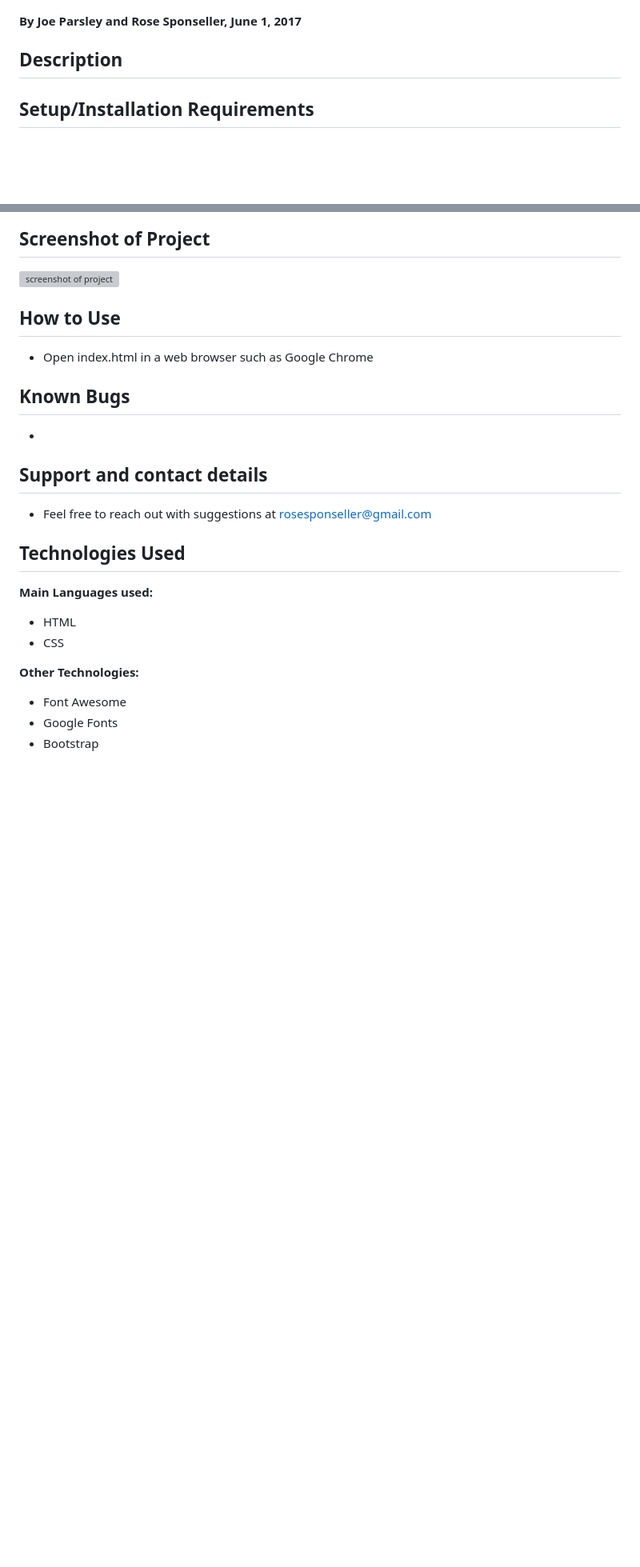
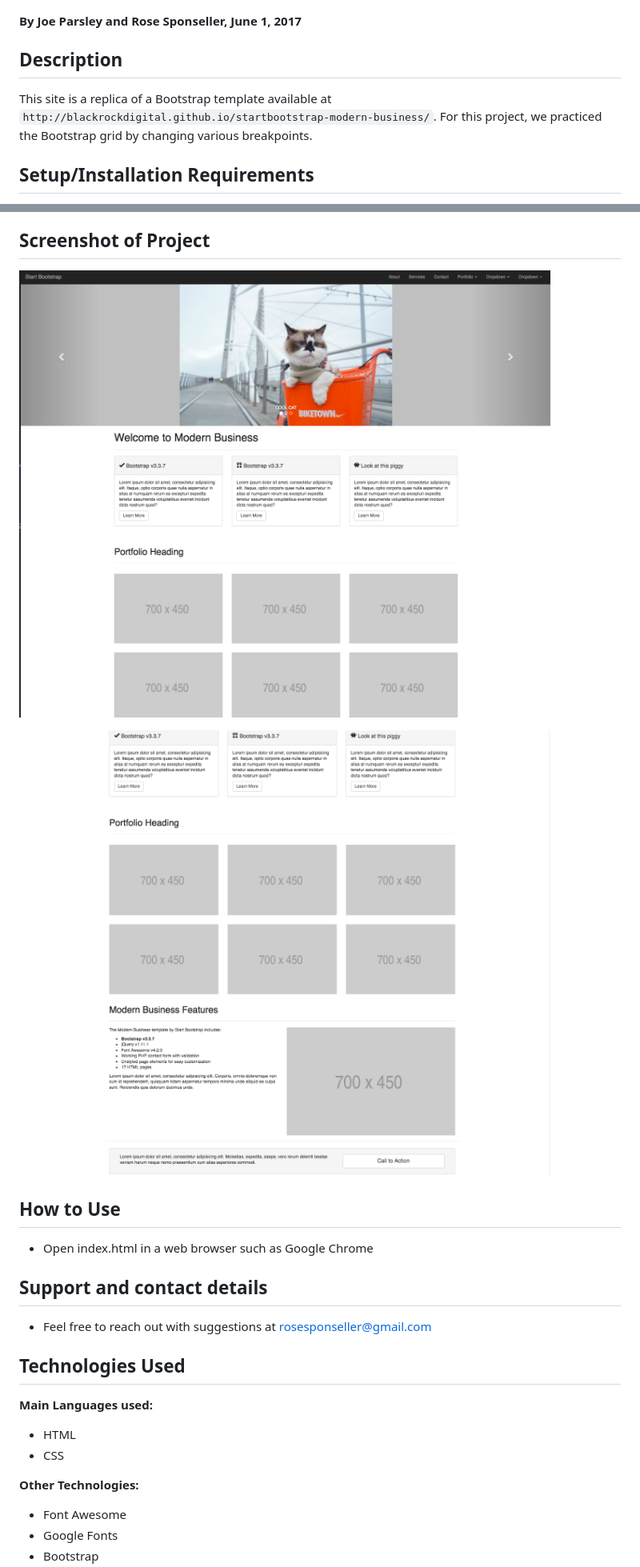
Before and after one commit to avocadobravado/bootstrap-template, a Markdown page: README.md, 2 parts joined by grey strips. Shown: that part at 80% size. GitHub-like rendering; pictures changed too: img/scs.png (added), img/scs02.png (added); blank space fills up the shorter version; grey boxes are pictures that could not be loaded.

Commit message:
Add HTML to the footer of the site and update README with project information as well as add screenshots

```diff
--- a/README.md
+++ b/README.md
@@ -6,7 +6,7 @@
 
 ## Description
 
-
+This site is a replica of a Bootstrap template available at `http://blackrockdigital.github.io/startbootstrap-modern-business/`. For this project, we practiced the Bootstrap grid by changing various breakpoints.
 
 ## Setup/Installation Requirements
 
@@ -22,13 +22,11 @@ OR...
 
 ![screenshot of project](https://github.com/avocadobravado/bootstrap-template/blob/master/img/scs.png?raw=true)
 
+![screenshot of project](https://github.com/avocadobravado/bootstrap-template/blob/master/img/scs02.png?raw=true)
+
 ## How to Use
 
 * Open index.html in a web browser such as Google Chrome
-
-## Known Bugs
-
-*
 
 ## Support and contact details
 
```
Also changed, not shown: other parts of README.md (+1 -0 lines), 2 other files.
